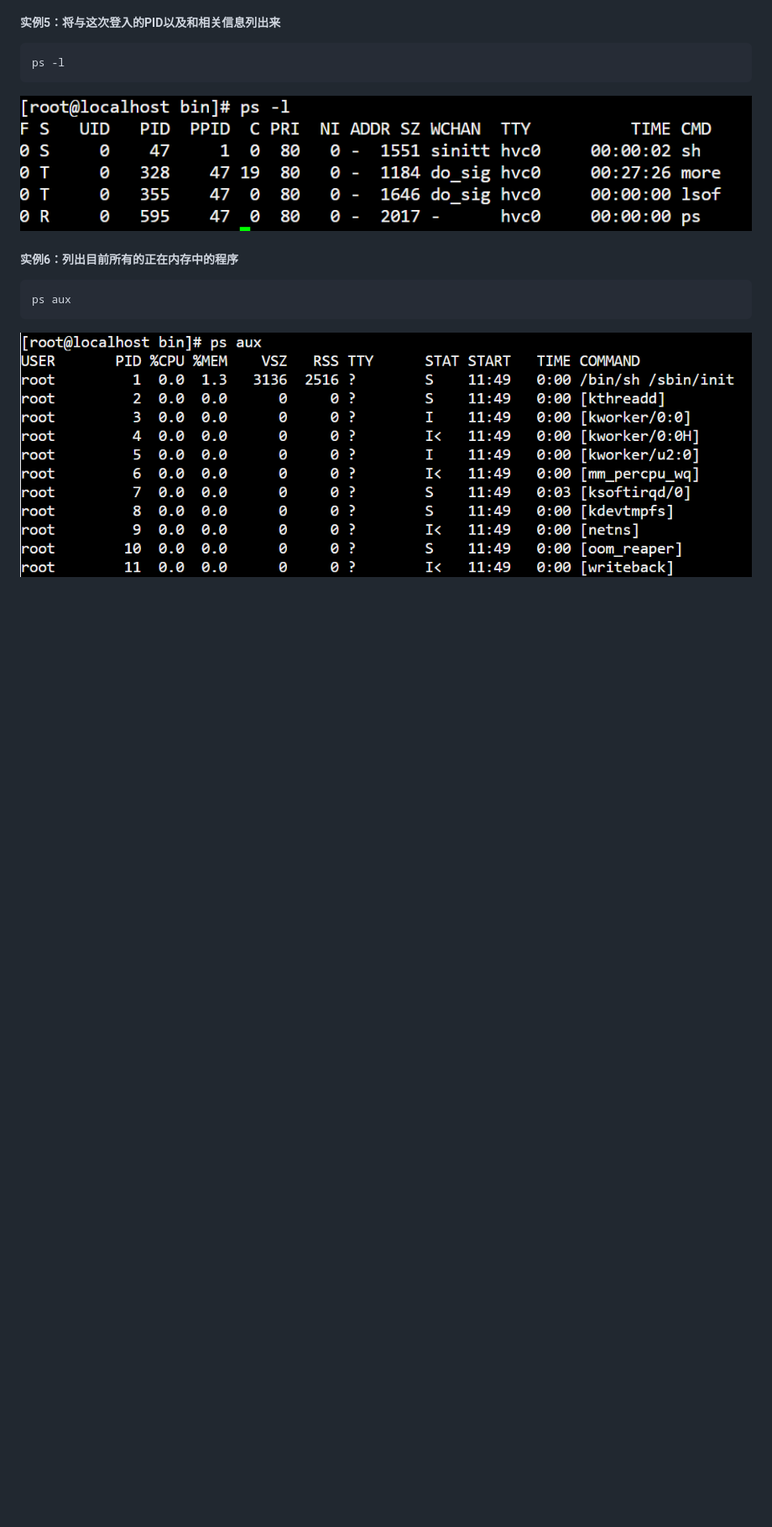
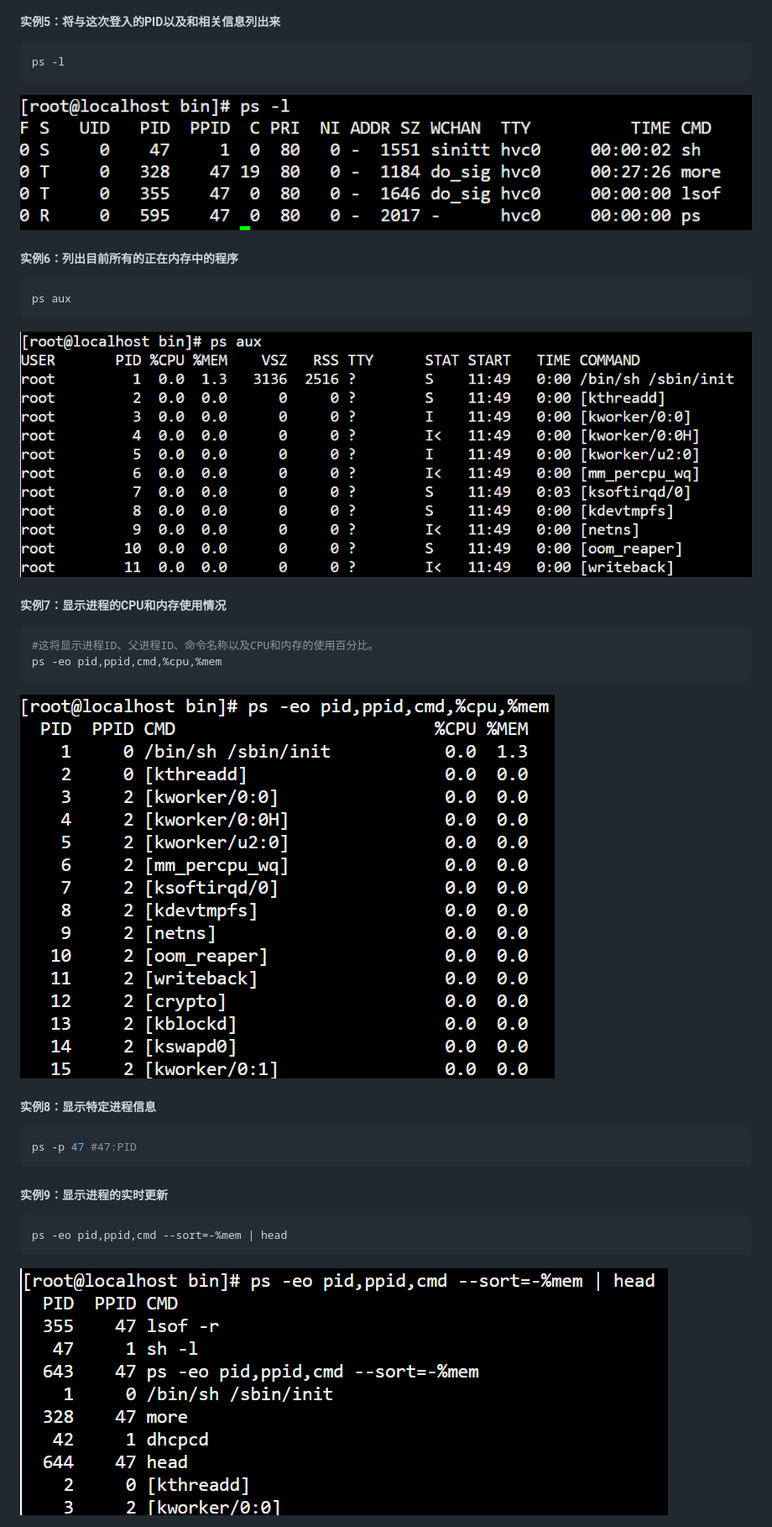
Before and after one commit to angle-lzp/Java-Deep-Base, a Markdown page: note/Linux.md, the part around the change. Shown at 84% size. Drawn GitHub-style; pictures changed too: note/img/ps07.png (added), note/img/ps09.png (added); blank space fills up the shorter version.

Commit message:
[20240918]-ps指令新增实例

````diff
--- a/note/Linux.md
+++ b/note/Linux.md
@@ -3357,3 +3357,26 @@ ps aux
 ```
 
 <img src="./img/ps06.png" style="width:40%" alt="ps06.png"/>
+
+##### 实例7：显示进程的CPU和内存使用情况
+
+```shell
+#这将显示进程ID、父进程ID、命令名称以及CPU和内存的使用百分比。
+ps -eo pid,ppid,cmd,%cpu,%mem
+```
+
+<img src="./img/ps07.png" style="width:40%" alt="ps07.png"/>
+
+##### 实例8：显示特定进程信息
+
+```shell
+ps -p 47 #47:PID
+```
+
+##### 实例9：显示进程的实时更新
+
+```shell
+ps -eo pid,ppid,cmd --sort=-%mem | head
+```
+
+<img src="./img/ps09.png" style="width:40%" alt="ps09.png"/>
````
